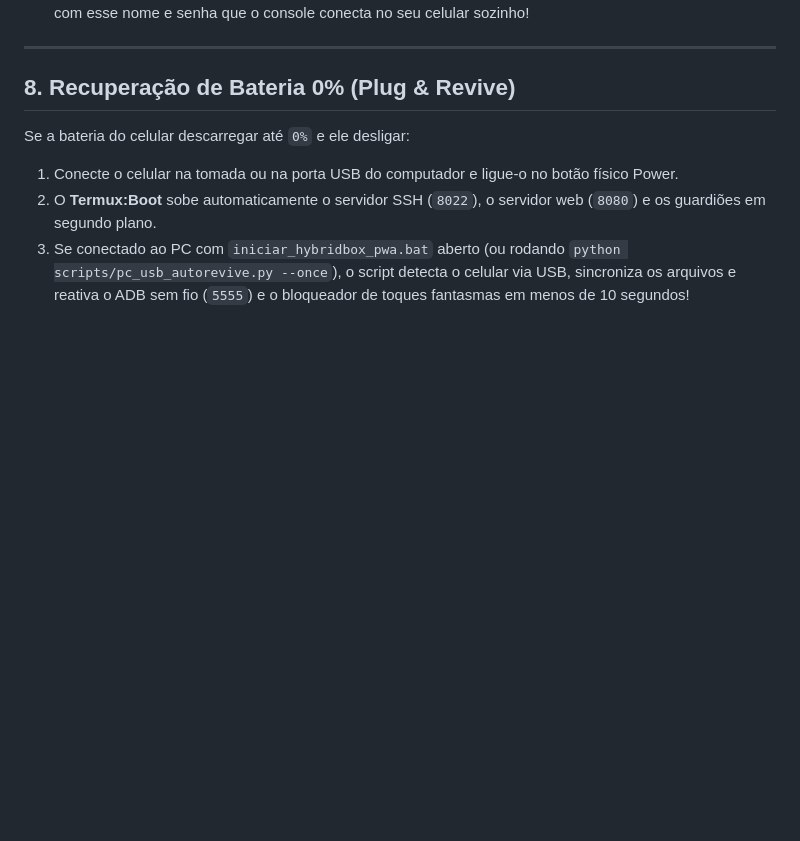
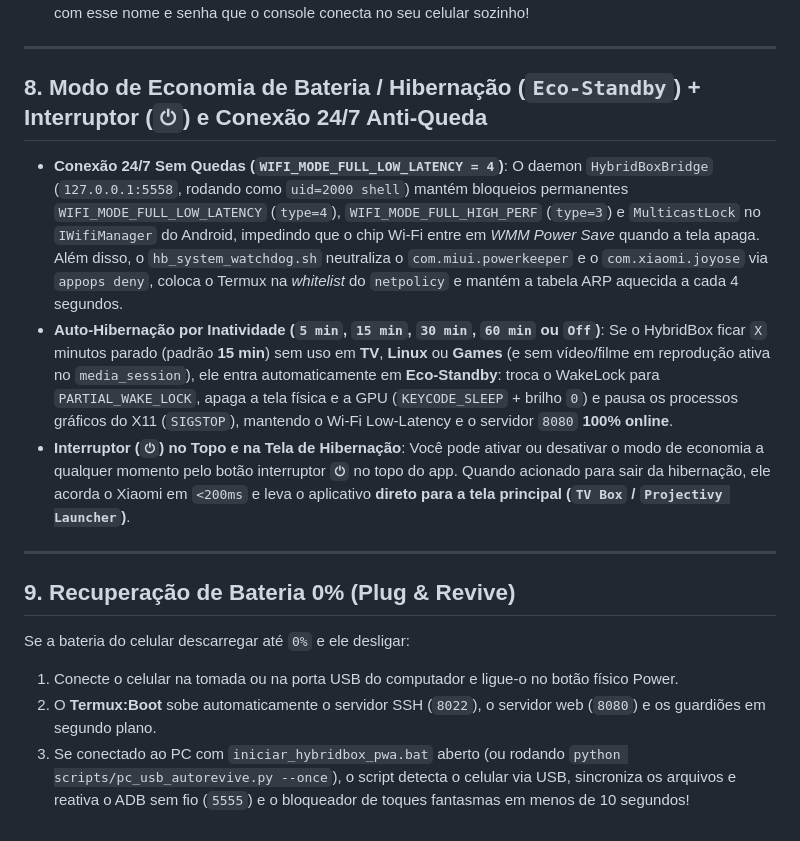
Before and after one commit to mfelisberto90/hybridbox, a Markdown page: docs/DOCUMENTACAO_COMPLETA_PT_BR.md, the part around the change. GitHub-like rendering; blank space fills up the shorter version.

Commit message:
docs: document 24/7 Wi-Fi low-latency lock and Smart Eco-Standby switch in EN and PT-BR guides

```diff
--- a/docs/DOCUMENTACAO_COMPLETA_PT_BR.md
+++ b/docs/DOCUMENTACAO_COMPLETA_PT_BR.md
@@ -177,7 +177,15 @@ O script `install.sh` detecta automaticamente que está rodando no Termux, insta
 
 ---
 
-## 8. Recuperação de Bateria 0% (Plug & Revive)
+## 8. Modo de Economia de Bateria / Hibernação (`Eco-Standby`) + Interruptor (`⏻`) e Conexão 24/7 Anti-Queda
+
+- **Conexão 24/7 Sem Quedas (`WIFI_MODE_FULL_LOW_LATENCY = 4`)**: O daemon `HybridBoxBridge` (`127.0.0.1:5558`, rodando como `uid=2000 shell`) mantém bloqueios permanentes `WIFI_MODE_FULL_LOW_LATENCY` (`type=4`), `WIFI_MODE_FULL_HIGH_PERF` (`type=3`) e `MulticastLock` no `IWifiManager` do Android, impedindo que o chip Wi-Fi entre em *WMM Power Save* quando a tela apaga. Além disso, o `hb_system_watchdog.sh` neutraliza o `com.miui.powerkeeper` e o `com.xiaomi.joyose` via `appops deny`, coloca o Termux na *whitelist* do `netpolicy` e mantém a tabela ARP aquecida a cada 4 segundos.
+- **Auto-Hibernação por Inatividade (`5 min`, `15 min`, `30 min`, `60 min` ou `Off`)**: Se o HybridBox ficar `X` minutos parado (padrão **15 min**) sem uso em **TV**, **Linux** ou **Games** (e sem vídeo/filme em reprodução ativa no `media_session`), ele entra automaticamente em **Eco-Standby**: troca o WakeLock para `PARTIAL_WAKE_LOCK`, apaga a tela física e a GPU (`KEYCODE_SLEEP` + brilho `0`) e pausa os processos gráficos do X11 (`SIGSTOP`), mantendo o Wi-Fi Low-Latency e o servidor `8080` **100% online**.
+- **Interruptor (`⏻`) no Topo e na Tela de Hibernação**: Você pode ativar ou desativar o modo de economia a qualquer momento pelo botão interruptor **`⏻`** no topo do app. Quando acionado para sair da hibernação, ele acorda o Xiaomi em `<200ms` e leva o aplicativo **direto para a tela principal (`TV Box` / `Projectivy Launcher`)**.
+
+---
+
+## 9. Recuperação de Bateria 0% (Plug & Revive)
 
 Se a bateria do celular descarregar até `0%` e ele desligar:
 1. Conecte o celular na tomada ou na porta USB do computador e ligue-o no botão físico Power.
```
Also changed, not shown: docs/DOCUMENTATION.md (+4 -2 lines).
